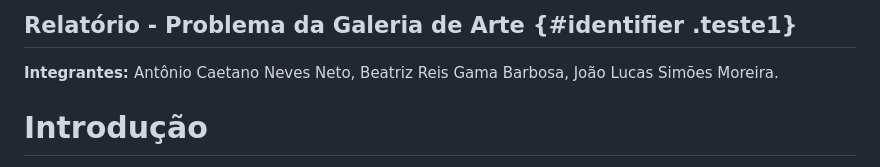
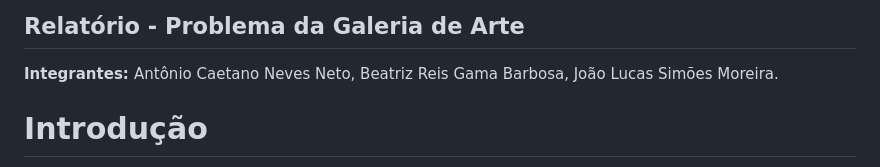
Before and after one commit to JNDJ0/TP1_ALG2, a Markdown page: README.md, the part around one of its changes. Drawn GitHub-style.

```diff
--- a/README.md
+++ b/README.md
@@ -1,10 +1,10 @@
 <style>
-	.teste1{
+	.teste1 {
 		color: red;
 	}
 </style>
 
-## Relatório - Problema da Galeria de Arte {#identifier .teste1}
+## Relatório - Problema da Galeria de Arte
 <b> Integrantes: </b> Antônio Caetano Neves Neto, Beatriz Reis Gama Barbosa, João Lucas Simões Moreira.
 
 # Introdução
```
Also changed, not shown: other parts of README.md (+1 -1 lines).
